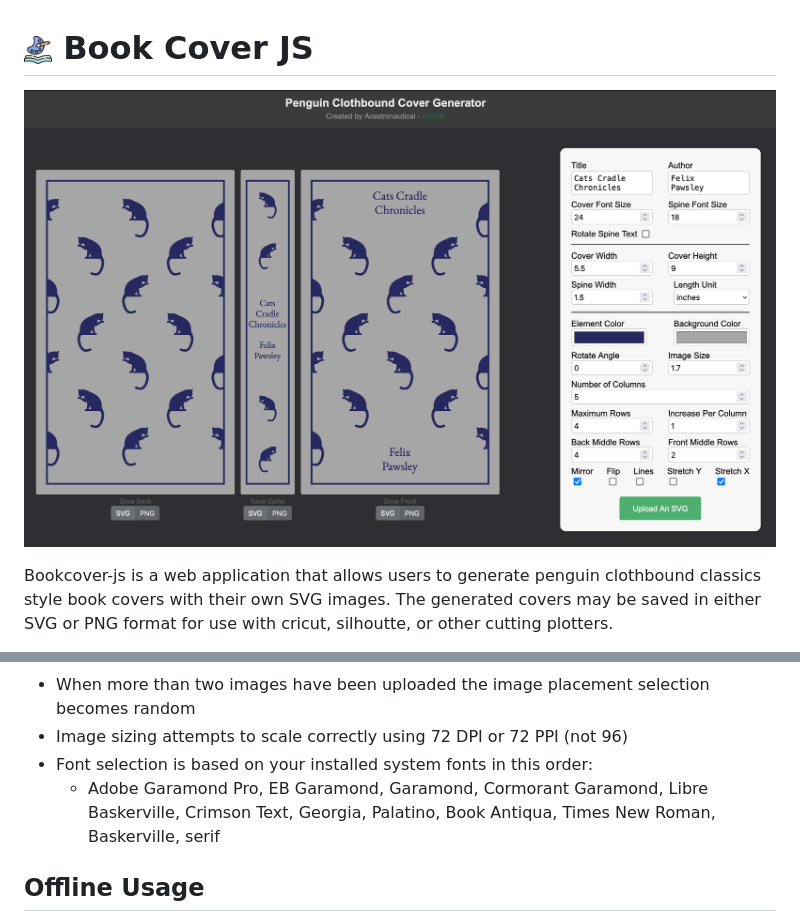
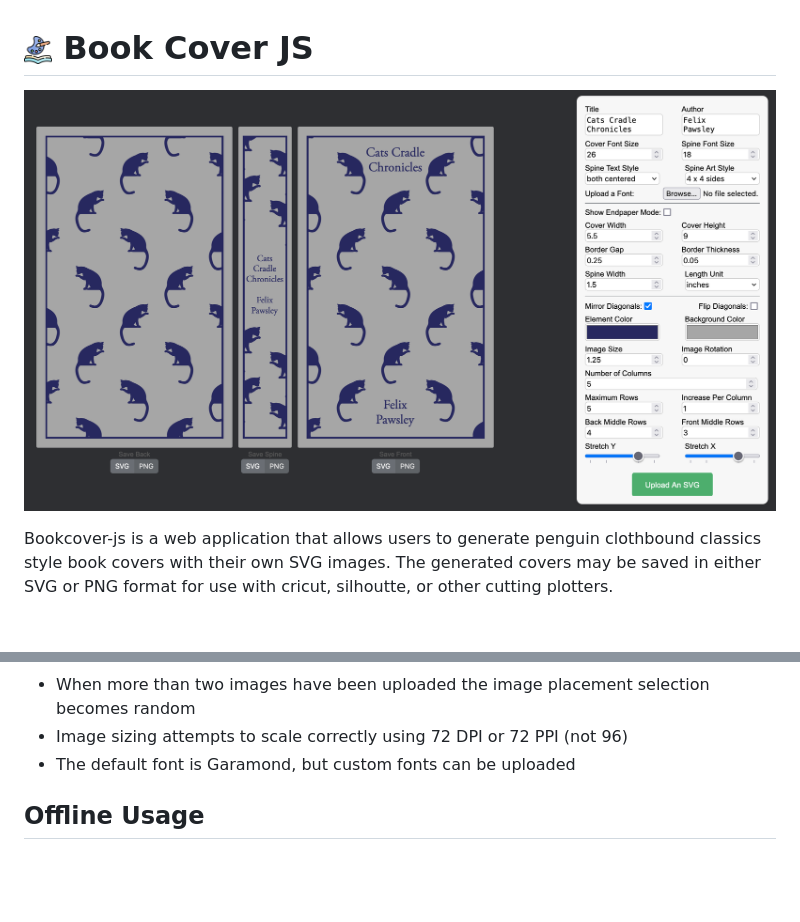
Before and after one commit to acestronautical/bookcover-js, a Markdown page: README.md, 2 parts joined by grey strips. Rendered like a GitHub page; pictures changed too: bookcover-js-screenshot.png; blank space fills up the shorter version.

Commit message:
improve custom font import to SS

```diff
--- a/README.md
+++ b/README.md
@@ -25,8 +25,7 @@ Endpapers:
 General:
 * When more than two images have been uploaded the image placement selection becomes random
 * Image sizing attempts to scale correctly using 72 DPI or 72 PPI (not 96)
-* Font selection is based on your installed system fonts in this order:
-    * Adobe Garamond Pro, EB Garamond, Garamond, Cormorant Garamond, Libre Baskerville, Crimson Text, Georgia, Palatino, Book Antiqua, Times New Roman, Baskerville, serif
+* The default font is Garamond, but custom fonts can be uploaded
 
 
 ## Offline Usage
```
Also changed, not shown: 1 other file.
